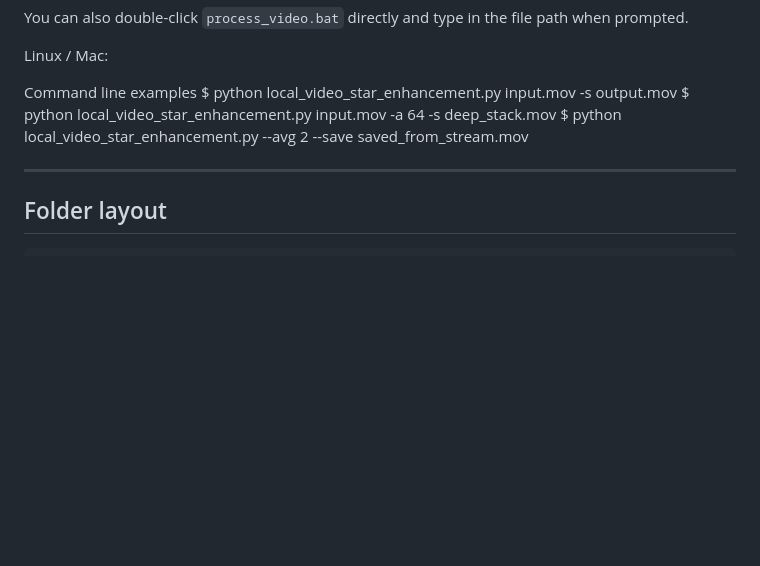
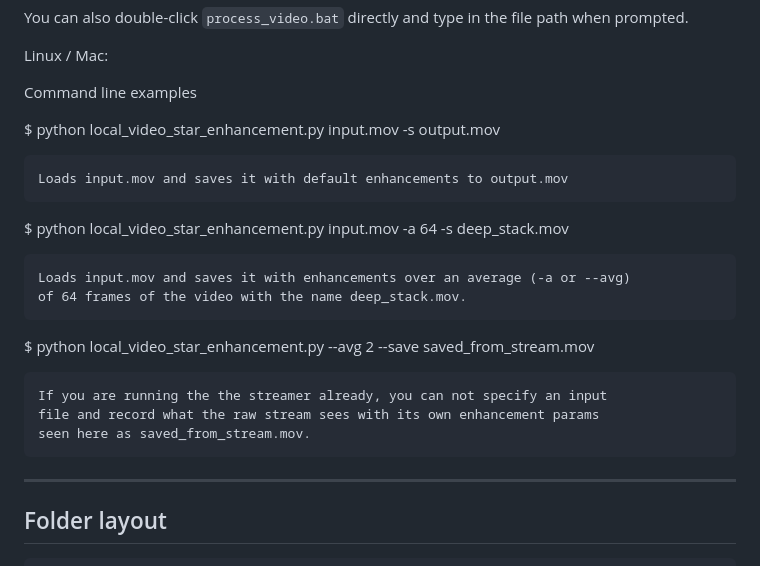
Before and after one commit to davidchughes/sionyx-streamer, a Markdown page: README.md, the part around the change. GitHub-like rendering; blank space fills up the shorter version.

```diff
--- a/README.md
+++ b/README.md
@@ -135,9 +135,21 @@ when prompted.
 Linux / Mac:
 
 Command line examples
+
   $ python local_video_star_enhancement.py input.mov -s output.mov
+
+    Loads input.mov and saves it with default enhancements to output.mov
+
   $ python local_video_star_enhancement.py input.mov -a 64 -s deep_stack.mov
+
+    Loads input.mov and saves it with enhancements over an average (-a or --avg)
+    of 64 frames of the video with the name deep_stack.mov.
+
   $ python local_video_star_enhancement.py --avg 2 --save saved_from_stream.mov
+
+    If you are running the the streamer already, you can not specify an input
+    file and record what the raw stream sees with its own enhancement params
+    seen here as saved_from_stream.mov.
 
 
 ---
```
